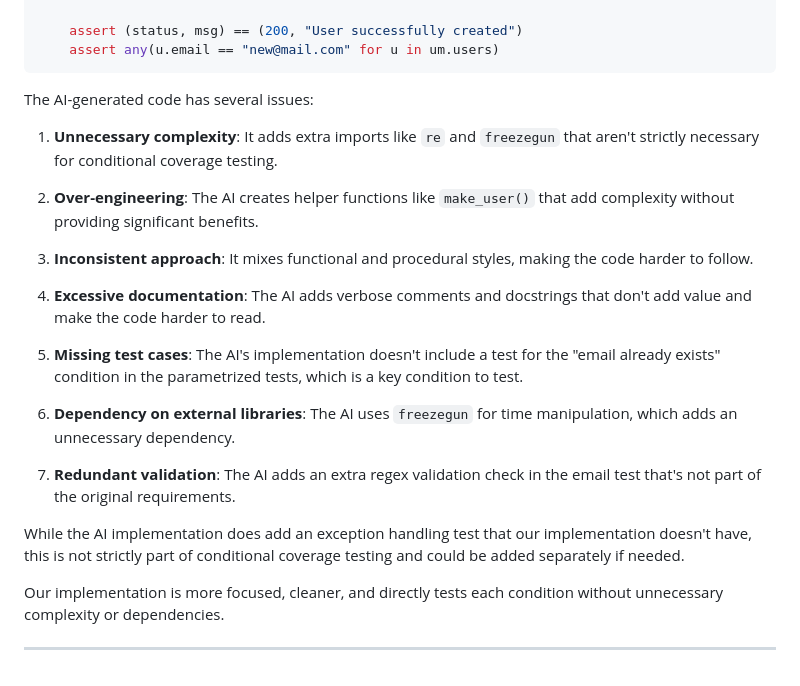
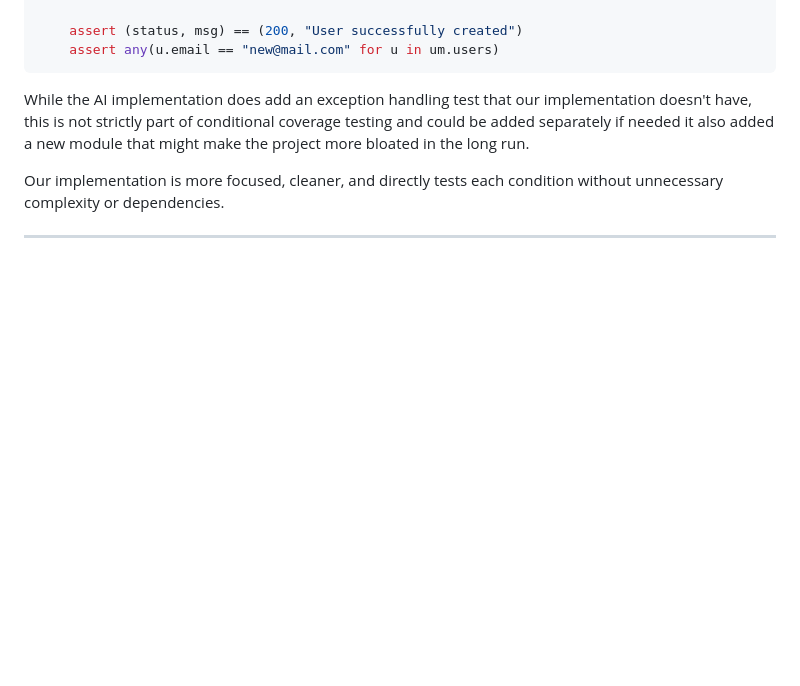
Before and after one commit to sebi2805/proiect-tss, a Markdown page: AI-Report.md, the part around the change. Drawn GitHub-style; blank space fills up the shorter version.

````diff
--- a/AI-Report.md
+++ b/AI-Report.md
@@ -920,23 +920,7 @@ def test_create_user_happy_path(um):
     assert any(u.email == "new@mail.com" for u in um.users)
 ```
 
-The AI-generated code has several issues:
-
-1. **Unnecessary complexity**: It adds extra imports like `re` and `freezegun` that aren't strictly necessary for conditional coverage testing.
-
-2. **Over-engineering**: The AI creates helper functions like `make_user()` that add complexity without providing significant benefits.
-
-3. **Inconsistent approach**: It mixes functional and procedural styles, making the code harder to follow.
-
-4. **Excessive documentation**: The AI adds verbose comments and docstrings that don't add value and make the code harder to read.
-
-5. **Missing test cases**: The AI's implementation doesn't include a test for the "email already exists" condition in the parametrized tests, which is a key condition to test.
-
-6. **Dependency on external libraries**: The AI uses `freezegun` for time manipulation, which adds an unnecessary dependency.
-
-7. **Redundant validation**: The AI adds an extra regex validation check in the email test that's not part of the original requirements.
-
-While the AI implementation does add an exception handling test that our implementation doesn't have, this is not strictly part of conditional coverage testing and could be added separately if needed.
+While the AI implementation does add an exception handling test that our implementation doesn't have, this is not strictly part of conditional coverage testing and could be added separately if needed it also added a new module that might make the project more bloated in the long run.
 
 Our implementation is more focused, cleaner, and directly tests each condition without unnecessary complexity or dependencies.
 
````
